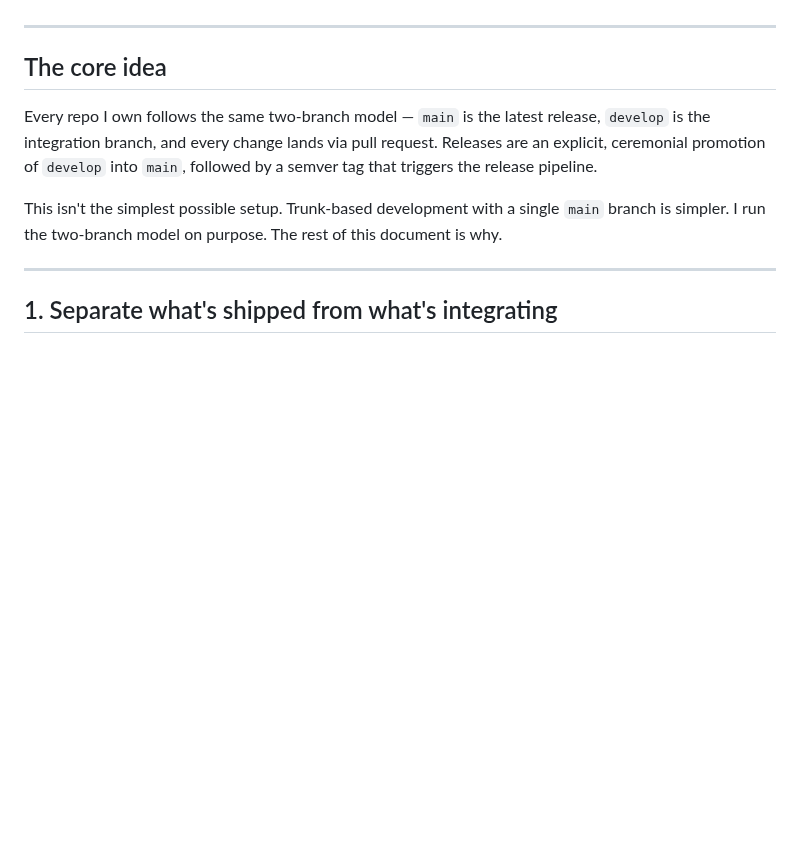
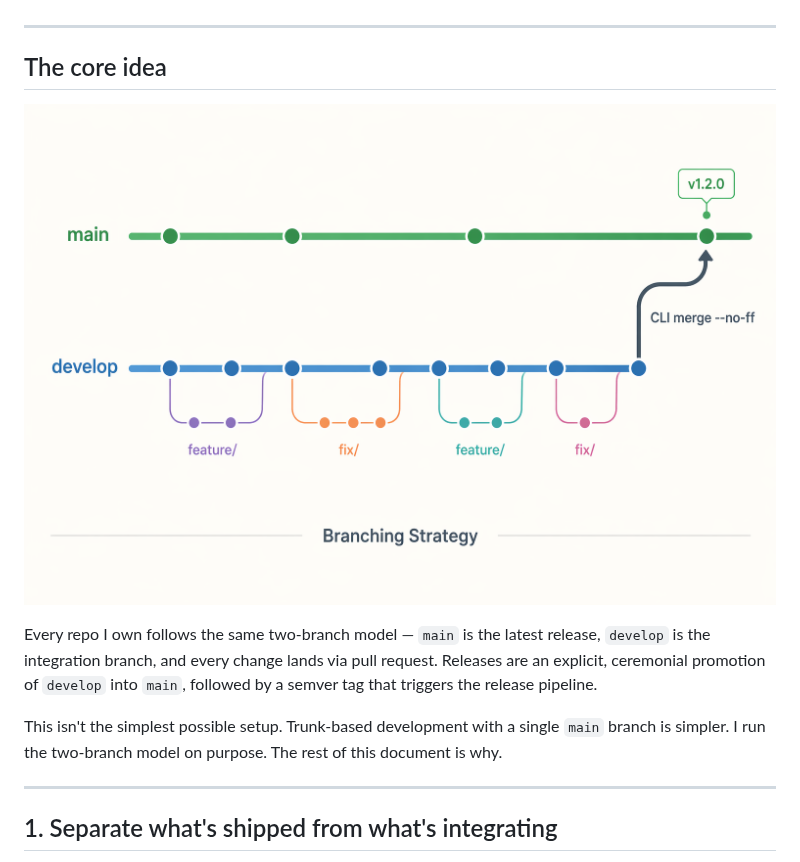
Before and after one commit to amcheste/engineering-handbook, a Markdown page: docs/philosophies/branching-strategy.md, the part around the change. GitHub-like rendering; pictures changed too: docs/images/branching-strategy.png (added); blank space fills up the shorter version.

```diff
--- a/docs/philosophies/branching-strategy.md
+++ b/docs/philosophies/branching-strategy.md
@@ -7,6 +7,8 @@ This document is the *why*. For the concrete steps, commands, and tooling that i
 ---
 
 ## The core idea
+
+![Branching Strategy: feature branches land on develop, develop is CLI-merged into main at release time, and main is tagged with semver](../images/branching-strategy.png)
 
 Every repo I own follows the same two-branch model — `main` is the latest release, `develop` is the integration branch, and every change lands via pull request. Releases are an explicit, ceremonial promotion of `develop` into `main`, followed by a semver tag that triggers the release pipeline.
 
```
Also changed, not shown: docs/design/claude-bot-account.md (+2 -0 lines), docs/philosophies/release-cadence.md (+2 -0 lines), docs/images/claude-bot-account.png (added), docs/images/release-cadence.png (added).
